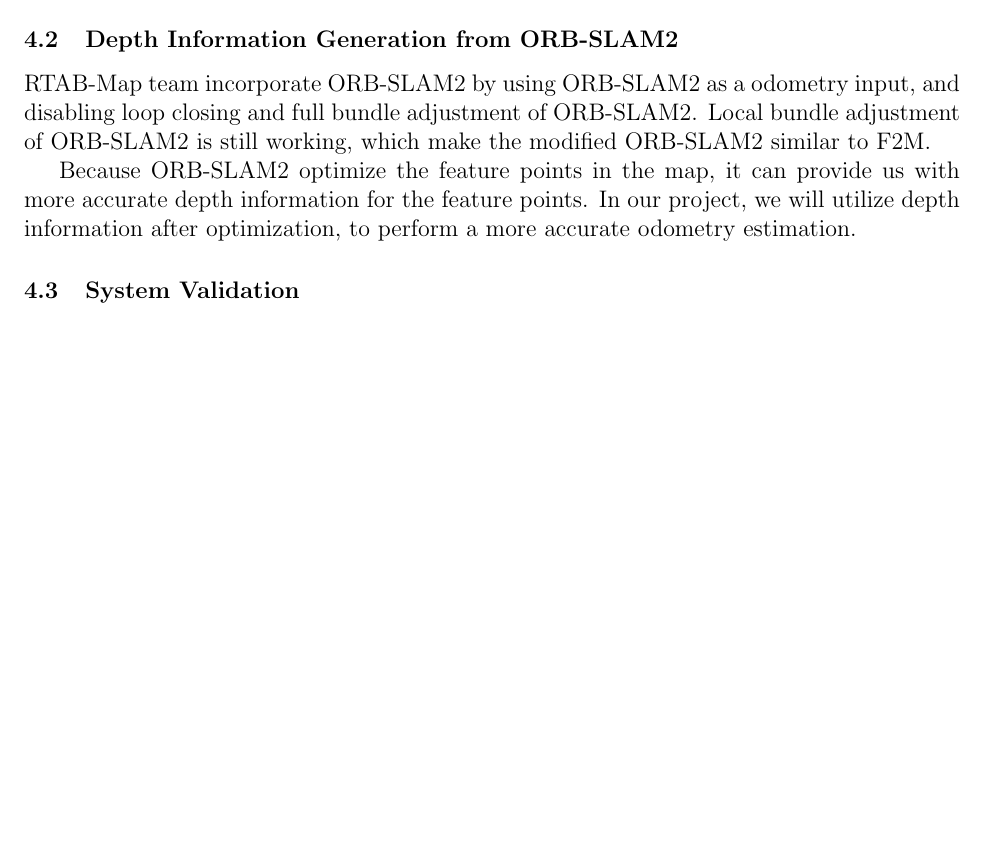
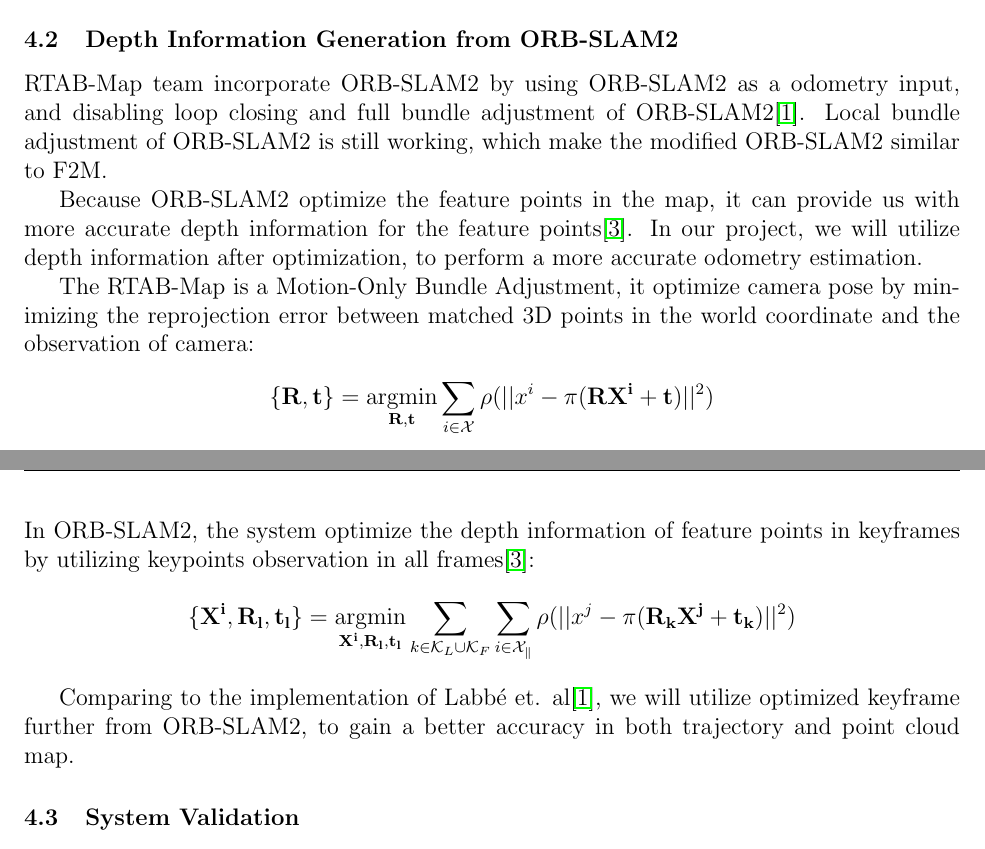
Before and after one commit to IslamAAli/ORBSLAM_RTABmap, a LaTeX document (Proposal/CMPUT631_proposal_Islam_Zifei.tex): part of page 3 of 5 before the commit and two parts of pages 3 and 4 of 5 after it, the two joined at a grey line, cut so that both start at the same text, the shorter picture padded with empty space. Compiled offline with pdfLaTeX.

Commit message:
modify methedology

```diff
--- a/Proposal/CMPUT631_proposal_Islam_Zifei.tex
+++ b/Proposal/CMPUT631_proposal_Islam_Zifei.tex
@@ -97,9 +97,20 @@ The baseline is the accuracy of RTAB-Map and ORB-SLAM2 on KITTI and TUM datasets
     \end{table}
 
 \subsection{Depth Information Generation from ORB-SLAM2}
-RTAB-Map team incorporate ORB-SLAM2 by using ORB-SLAM2 as a odometry input, and disabling loop closing and full bundle adjustment of ORB-SLAM2. Local bundle adjustment of ORB-SLAM2 is still working, which make the modified ORB-SLAM2 similar to F2M.
+RTAB-Map team incorporate ORB-SLAM2 by using ORB-SLAM2 as a odometry input, and disabling loop closing and full bundle adjustment of ORB-SLAM2\cite{labbe2019rtab}. Local bundle adjustment of ORB-SLAM2 is still working, which make the modified ORB-SLAM2 similar to F2M.
 
-Because ORB-SLAM2 optimize the feature points in the map, it can provide us with more accurate depth information for the feature points. In our project, we will utilize depth information after optimization, to perform a more accurate odometry estimation.
+Because ORB-SLAM2 optimize the feature points in the map, it can provide us with more accurate depth information for the feature points\cite{mur2017orb}. In our project, we will utilize depth information after optimization, to perform a more accurate odometry estimation.
+
+The RTAB-Map is a Motion-Only Bundle Adjustment, it optimize camera pose by minimizing the reprojection error between matched 3D points in the world coordinate and the observation of camera:
+$$
+\{\mathbf{R,t}\}= \argmin_{\mathbf{R,t}}\sum_{i\in\mathcal{X}}\rho(||x^i-\pi(\mathbf{RX^i+t})||^2)
+$$
+In ORB-SLAM2, the system optimize the depth information of feature points in keyframes by utilizing keypoints observation in all frames\cite{mur2017orb}:
+$$
+\{\mathbf{X^i,R_l,t_l}\}= \argmin_{\mathbf{X^i,R_l,t_l}}\sum_{k\in\mathcal{K}_L\cup\mathcal{K}_F} \sum_{i\in\mathcal{X_k}}\rho(||x^j-\pi(\mathbf{R_kX^j+t_k})||^2)
+$$
+
+Comparing to the implementation of Labb{\'e} et. al\cite{labbe2019rtab}, we will utilize optimized keyframe further from ORB-SLAM2, to gain a better accuracy in both trajectory and point cloud map.
 
 \subsection{System Validation}
 In order to have a unified procedure for evaluating the system performance, publicly available datasets with ground truth are utilized to. The datasets were selected so that they can exploit the system boundaries in a wide spectrum of scenarios and conditions. For that purpose, KITTI dataset \cite{Geiger2012CVPR} was selected to cover scenarios in outdoor conditions with random moving objects, and TUM RGB-D dataset \cite{sturm2012benchmark} was selected to cover more static and indoor environment conditions.
```
Also changed, not shown: Proposal/CMPUT631_proposal_Islam_Zifei.pdf, 5 other files.
